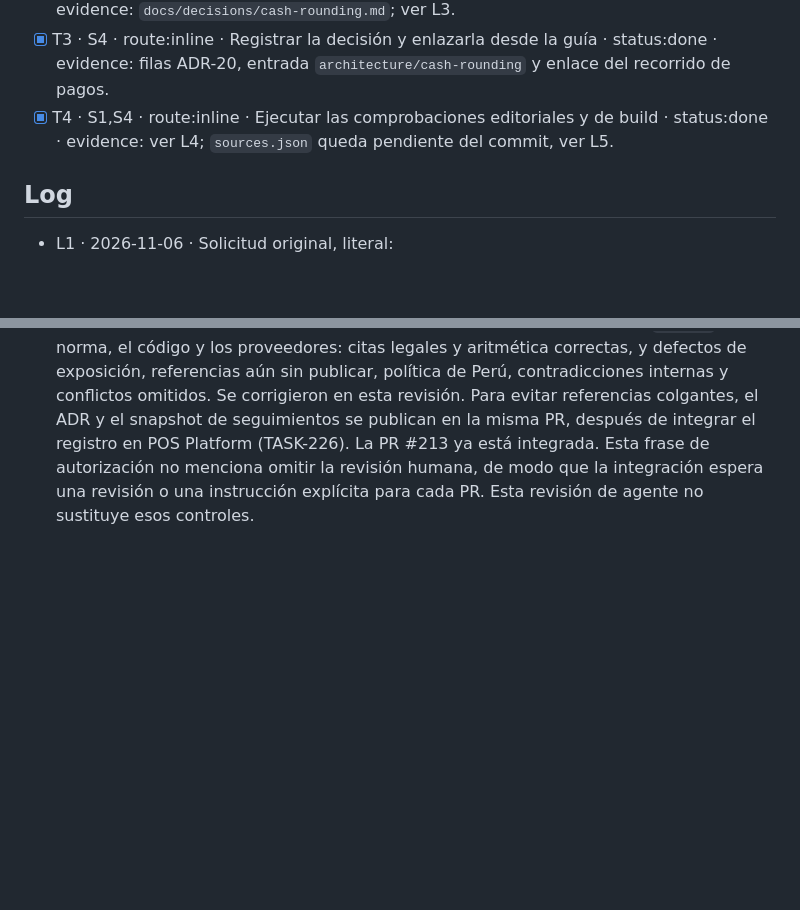
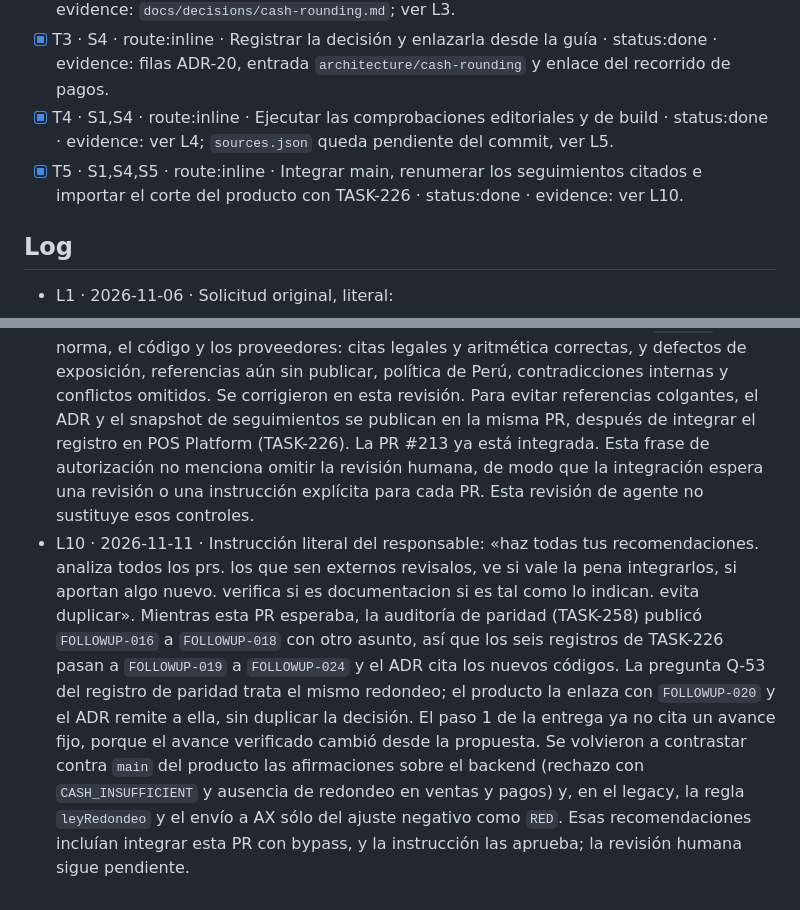
Before and after one commit to developer-implementos/pos-docs, a Markdown page: odd/tasks/cash-rounding-adr.md, 2 parts joined by grey strips. GitHub-like rendering; blank space fills up the shorter version.

```diff
--- a/odd/tasks/cash-rounding-adr.md
+++ b/odd/tasks/cash-rounding-adr.md
@@ -20,6 +20,7 @@ Espejo Engram: pendiente. La herramienta no estaba disponible en esta sesión; l
 - [x] T2 · S1,S2,S5 · route:inline · Redactar el ADR y las respuestas a Finanzas · status:done · evidence: `docs/decisions/cash-rounding.md`; ver L3.
 - [x] T3 · S4 · route:inline · Registrar la decisión y enlazarla desde la guía · status:done · evidence: filas ADR-20, entrada `architecture/cash-rounding` y enlace del recorrido de pagos.
 - [x] T4 · S1,S4 · route:inline · Ejecutar las comprobaciones editoriales y de build · status:done · evidence: ver L4; `sources.json` queda pendiente del commit, ver L5.
+- [x] T5 · S1,S4,S5 · route:inline · Integrar main, renumerar los seguimientos citados e importar el corte del producto con TASK-226 · status:done · evidence: ver L10.
 
 ## Log
 
@@ -35,3 +36,4 @@ Espejo Engram: pendiente. La herramienta no estaba disponible en esta sesión; l
 - L7 · 2026-11-06 · `AGENTS.md` prohíbe otra lista manual de bloqueos, y la columna "Bloquea efectivo real" del ADR lo era. Se reemplazó por el vínculo a los seguimientos `FOLLOWUP-016` a `FOLLOWUP-021`, preparados sin commit en `work/f02-05-cash-rounding-followups` de POS Platform. La PR #213, abierta, ya usa de `FOLLOWUP-012` a `FOLLOWUP-015`. En clones desechables, con Node 24.20.0: `sync-project-follow-up`, `validate`, `build`, `check` y `follow-up:check` sin errores; la vista de bloqueos muestra los seis seguimientos y el resumen conserva 21,1 %. El análisis detallado del legacy permanece fuera de este repositorio público.
 - L8 · 2026-11-06 · Autorización del responsable para esta unidad, literal: "si, abre commits, prs y mergea cuando puedas". Antes del commit se retiraron del ADR y de esta ficha las referencias a detalles del legacy que no deben publicarse.
 - L9 · 2026-11-06 · Un agente revisor independiente contrastó el candidato `459031c` con la norma, el código y los proveedores: citas legales y aritmética correctas, y defectos de exposición, referencias aún sin publicar, política de Perú, contradicciones internas y conflictos omitidos. Se corrigieron en esta revisión. Para evitar referencias colgantes, el ADR y el snapshot de seguimientos se publican en la misma PR, después de integrar el registro en POS Platform (TASK-226). La PR #213 ya está integrada. Esta frase de autorización no menciona omitir la revisión humana, de modo que la integración espera una revisión o una instrucción explícita para cada PR. Esta revisión de agente no sustituye esos controles.
+- L10 · 2026-11-11 · Instrucción literal del responsable: «haz todas tus recomendaciones. analiza todos los prs. los que sen externos revisalos, ve si vale la pena integrarlos, si aportan algo nuevo. verifica si es documentacion si es tal como lo indican. evita duplicar». Mientras esta PR esperaba, la auditoría de paridad (TASK-258) publicó `FOLLOWUP-016` a `FOLLOWUP-018` con otro asunto, así que los seis registros de TASK-226 pasan a `FOLLOWUP-019` a `FOLLOWUP-024` y el ADR cita los nuevos códigos. La pregunta Q-53 del registro de paridad trata el mismo redondeo; el producto la enlaza con `FOLLOWUP-020` y el ADR remite a ella, sin duplicar la decisión. El paso 1 de la entrega ya no cita un avance fijo, porque el avance verificado cambió desde la propuesta. Se volvieron a contrastar contra `main` del producto las afirmaciones sobre el backend (rechazo con `CASH_INSUFFICIENT` y ausencia de redondeo en ventas y pagos) y, en el legacy, la regla `leyRedondeo` y el envío a AX sólo del ajuste negativo como `RED`. Esas recomendaciones incluían integrar esta PR con bypass, y la instrucción las aprueba; la revisión humana sigue pendiente.
```
Also changed, not shown: docs/decisions/cash-rounding.md (+15 -15 lines).
